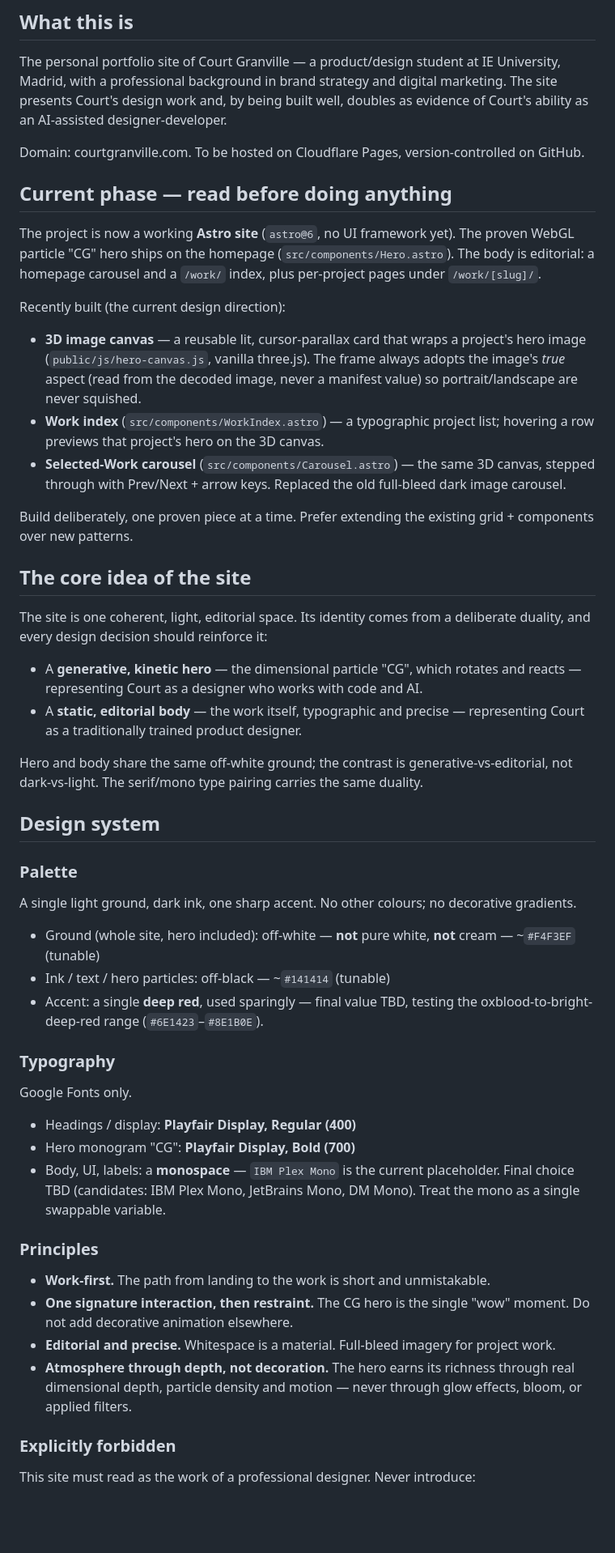
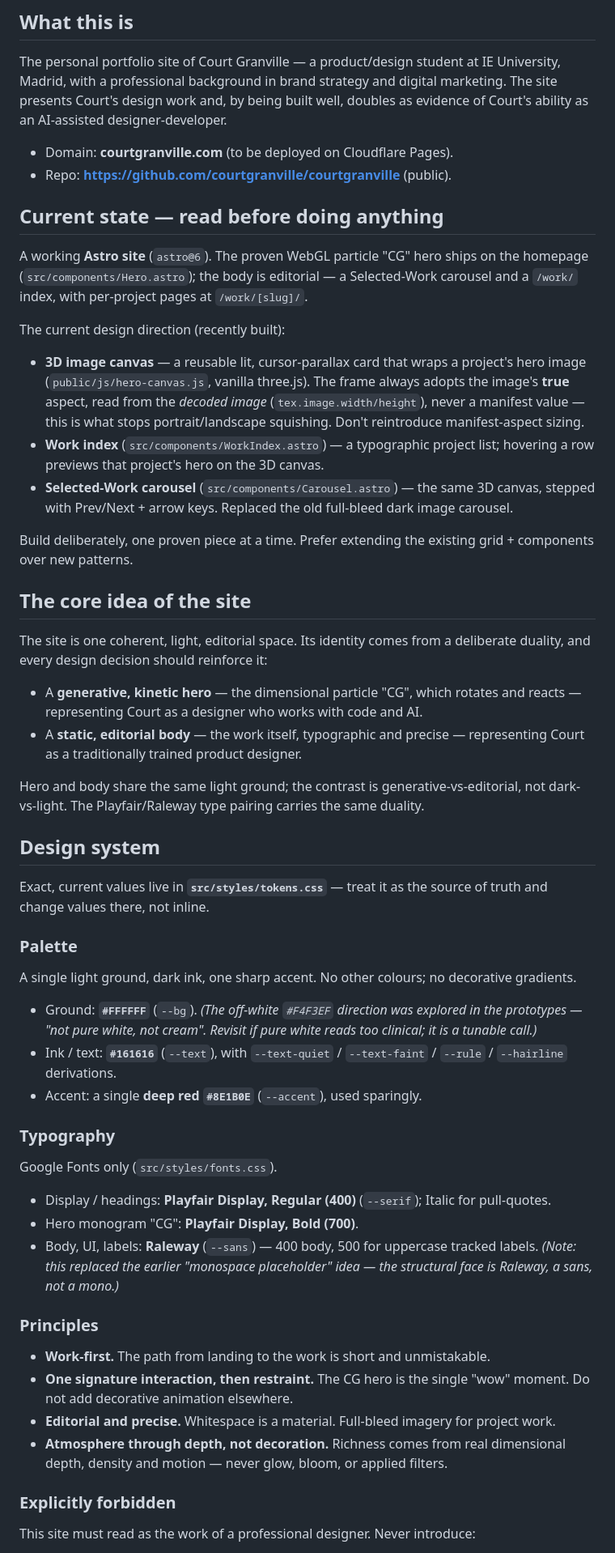
Before and after one commit to courtgranville/courtgranville, a Markdown page: CLAUDE.md, the part around one of its changes. Shown at 81% size. Rendered like a GitHub page; blank space fills up the shorter version.

```diff
--- a/CLAUDE.md
+++ b/CLAUDE.md
@@ -6,16 +6,17 @@ This file orients any Claude Code session working in this repository. Read it be
 
 The personal portfolio site of Court Granville — a product/design student at IE University, Madrid, with a professional background in brand strategy and digital marketing. The site presents Court's design work and, by being built well, doubles as evidence of Court's ability as an AI-assisted designer-developer.
 
-Domain: courtgranville.com. To be hosted on Cloudflare Pages, version-controlled on GitHub.
+- Domain: **courtgranville.com** (to be deployed on Cloudflare Pages).
+- Repo: **https://github.com/courtgranville/courtgranville** (public).
 
-## Current phase — read before doing anything
+## Current state — read before doing anything
 
-The project is now a working **Astro site** (`astro@6`, no UI framework yet). The proven WebGL particle "CG" hero ships on the homepage (`src/components/Hero.astro`). The body is editorial: a homepage carousel and a `/work/` index, plus per-project pages under `/work/[slug]/`.
+A working **Astro site** (`astro@6`). The proven WebGL particle "CG" hero ships on the homepage (`src/components/Hero.astro`); the body is editorial — a Selected-Work carousel and a `/work/` index, with per-project pages at `/work/[slug]/`.
 
-Recently built (the current design direction):
-- **3D image canvas** — a reusable lit, cursor-parallax card that wraps a project's hero image (`public/js/hero-canvas.js`, vanilla three.js). The frame always adopts the image's *true* aspect (read from the decoded image, never a manifest value) so portrait/landscape are never squished.
+The current design direction (recently built):
+- **3D image canvas** — a reusable lit, cursor-parallax card that wraps a project's hero image (`public/js/hero-canvas.js`, vanilla three.js). The frame always adopts the image's **true** aspect, read from the *decoded image* (`tex.image.width/height`), never a manifest value — this is what stops portrait/landscape squishing. Don't reintroduce manifest-aspect sizing.
 - **Work index** (`src/components/WorkIndex.astro`) — a typographic project list; hovering a row previews that project's hero on the 3D canvas.
-- **Selected-Work carousel** (`src/components/Carousel.astro`) — the same 3D canvas, stepped through with Prev/Next + arrow keys. Replaced the old full-bleed dark image carousel.
+- **Selected-Work carousel** (`src/components/Carousel.astro`) — the same 3D canvas, stepped with Prev/Next + arrow keys. Replaced the old full-bleed dark image carousel.
 
 Build deliberately, one proven piece at a time. Prefer extending the existing grid + components over new patterns.
 
@@ -26,27 +27,29 @@ The site is one coherent, light, editorial space. Its identity comes from a deli
 - A **generative, kinetic hero** — the dimensional particle "CG", which rotates and reacts — representing Court as a designer who works with code and AI.
 - A **static, editorial body** — the work itself, typographic and precise — representing Court as a traditionally trained product designer.
 
-Hero and body share the same off-white ground; the contrast is generative-vs-editorial, not dark-vs-light. The serif/mono type pairing carries the same duality.
+Hero and body share the same light ground; the contrast is generative-vs-editorial, not dark-vs-light. The Playfair/Raleway type pairing carries the same duality.
 
 ## Design system
 
+Exact, current values live in **`src/styles/tokens.css`** — treat it as the source of truth and change values there, not inline.
+
 ### Palette
 A single light ground, dark ink, one sharp accent. No other colours; no decorative gradients.
-- Ground (whole site, hero included): off-white — **not** pure white, **not** cream — ~`#F4F3EF` (tunable)
-- Ink / text / hero particles: off-black — ~`#141414` (tunable)
-- Accent: a single **deep red**, used sparingly — final value TBD, testing the oxblood-to-bright-deep-red range (`#6E1423`–`#8E1B0E`).
+- Ground: **`#FFFFFF`** (`--bg`). *(The off-white `#F4F3EF` direction was explored in the prototypes — "not pure white, not cream". Revisit if pure white reads too clinical; it is a tunable call.)*
+- Ink / text: **`#161616`** (`--text`), with `--text-quiet` / `--text-faint` / `--rule` / `--hairline` derivations.
+- Accent: a single **deep red `#8E1B0E`** (`--accent`), used sparingly.
 
 ### Typography
-Google Fonts only.
-- Headings / display: **Playfair Display, Regular (400)**
-- Hero monogram "CG": **Playfair Display, Bold (700)**
-- Body, UI, labels: a **monospace** — `IBM Plex Mono` is the current placeholder. Final choice TBD (candidates: IBM Plex Mono, JetBrains Mono, DM Mono). Treat the mono as a single swappable variable.
+Google Fonts only (`src/styles/fonts.css`).
+- Display / headings: **Playfair Display, Regular (400)** (`--serif`); Italic for pull-quotes.
+- Hero monogram "CG": **Playfair Display, Bold (700)**.
+- Body, UI, labels: **Raleway** (`--sans`) — 400 body, 500 for uppercase tracked labels. *(Note: this replaced the earlier "monospace placeholder" idea — the structural face is Raleway, a sans, not a mono.)*
 
 ### Principles
 - **Work-first.** The path from landing to the work is short and unmistakable.
 - **One signature interaction, then restraint.** The CG hero is the single "wow" moment. Do not add decorative animation elsewhere.
 - **Editorial and precise.** Whitespace is a material. Full-bleed imagery for project work.
-- **Atmosphere through depth, not decoration.** The hero earns its richness through real dimensional depth, particle density and motion — never through glow effects, bloom, or applied filters.
+- **Atmosphere through depth, not decoration.** Richness comes from real dimensional depth, density and motion — never glow, bloom, or applied filters.
 
 ### Explicitly forbidden
 This site must read as the work of a professional designer. Never introduce:
```
Also changed, not shown: other parts of CLAUDE.md (+43 -18 lines).
